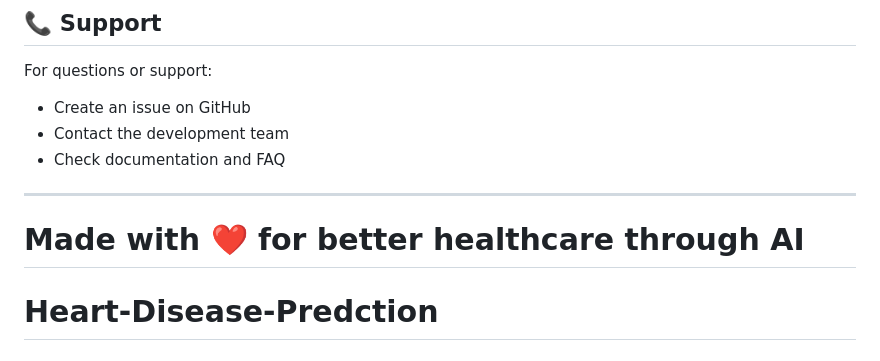
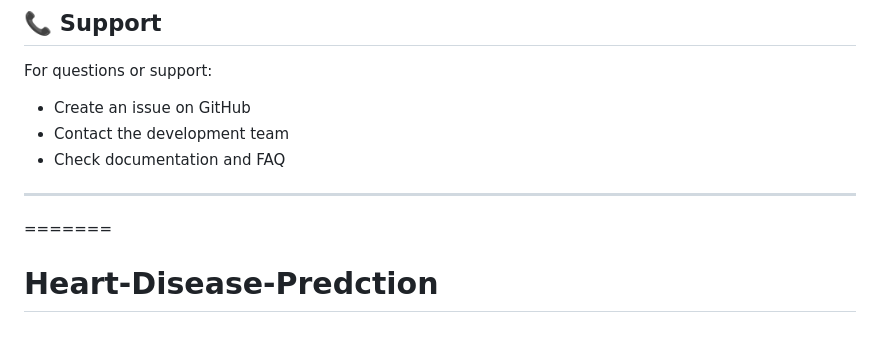
Before and after one commit to shreysrivastava677/Heart-Disease-Predction, a Markdown page: README.md, the part around the change. Drawn GitHub-style.

```diff
--- a/README.md
+++ b/README.md
@@ -268,7 +268,7 @@ For questions or support:
 
 ---
 
-**Made with ❤️ for better healthcare through AI**
+
 =======
 # Heart-Disease-Predction
 # ❤️ Heart Disease Risk Prediction using Machine Learning
```
